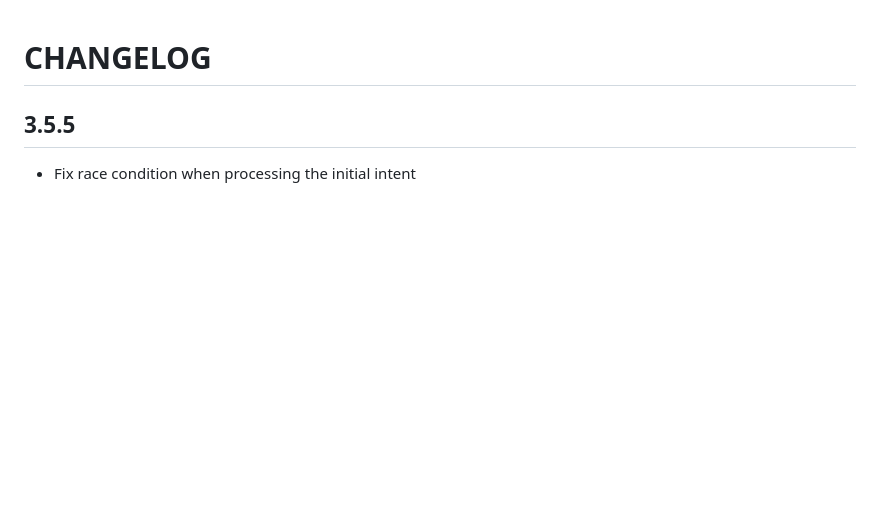
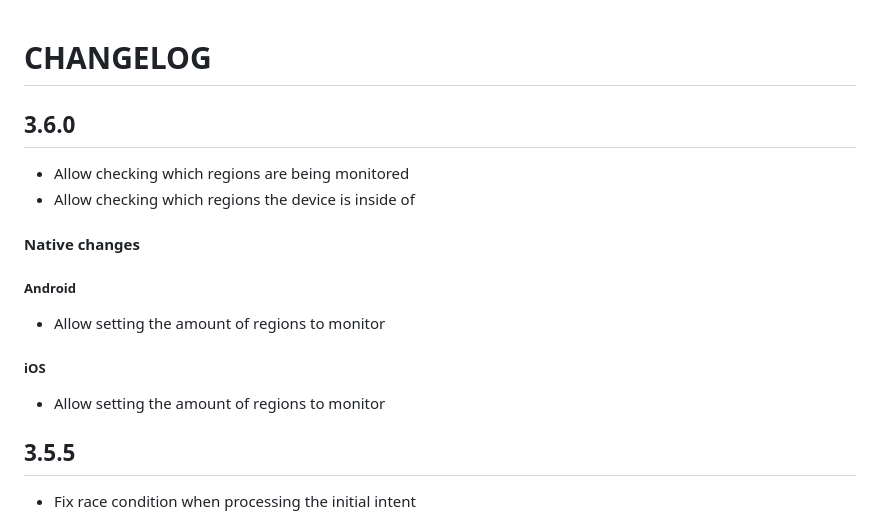
Before and after one commit to Notificare/notificare-sdk-react-native, a Markdown page: CHANGELOG.md, the part around the change. GitHub-like rendering; blank space fills up the shorter version.

Commit message:
chore: update changelog

```diff
--- a/CHANGELOG.md
+++ b/CHANGELOG.md
@@ -1,4 +1,19 @@
 # CHANGELOG
+
+## 3.6.0
+
+- Allow checking which regions are being monitored
+- Allow checking which regions the device is inside of
+
+#### Native changes
+
+##### Android
+
+- Allow setting the amount of regions to monitor
+
+##### iOS
+
+- Allow setting the amount of regions to monitor
 
 ## 3.5.5
 
```
